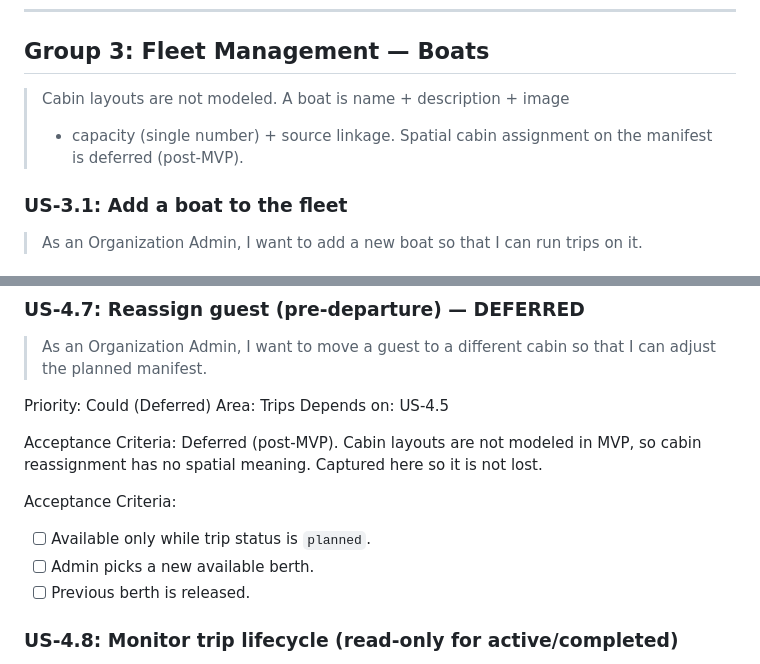
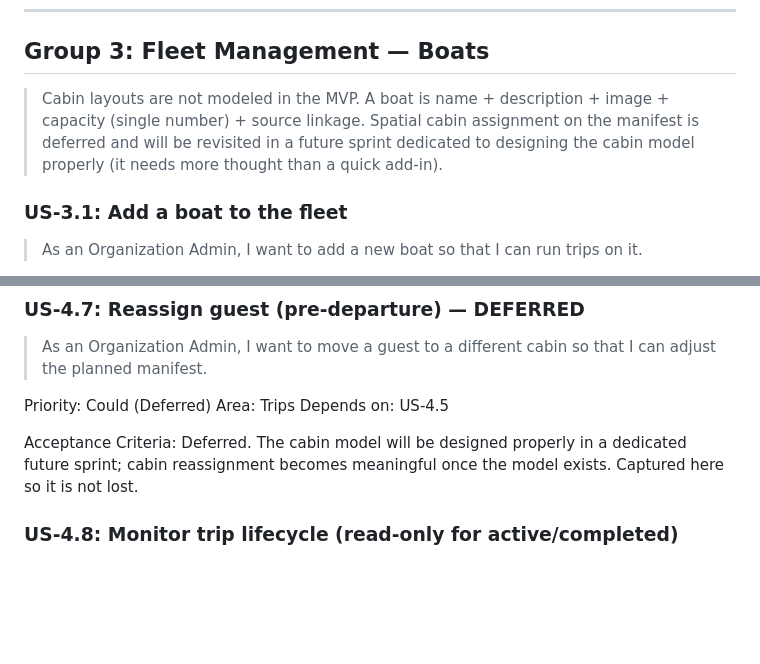
Before and after one commit to karimfan/liveaboard, a Markdown page: docs/product/organization-admin-user-stories.md, 2 parts joined by grey strips. Rendered like a GitHub page; blank space fills up the shorter version.

Commit message:
docs: cabin layout will return in a future sprint; clean US-4.7 stub
The "we don't care about cabin layouts" decision is for the MVP only —
the cabin model needs more thought and will get a dedicated future
sprint. Reword the Group 3 preamble to make that explicit (rather
than implying cabins are gone forever) and remove a leftover berth-
based Acceptance Criteria stub from US-4.7 that survived the previous
edit.

Co-Authored-By: Claude Opus 4.7 (1M context) <noreply@anthropic.com>

```diff
--- a/docs/product/organization-admin-user-stories.md
+++ b/docs/product/organization-admin-user-stories.md
@@ -227,9 +227,11 @@ Notes: Multi-currency support and FX conversion are out of scope.
 
 ## Group 3: Fleet Management — Boats
 
-> Cabin layouts are not modeled. A boat is name + description + image
-> + capacity (single number) + source linkage. Spatial cabin
-> assignment on the manifest is deferred (post-MVP).
+> Cabin layouts are not modeled in the MVP. A boat is name +
+> description + image + capacity (single number) + source linkage.
+> Spatial cabin assignment on the manifest is deferred and will be
+> revisited in a future sprint dedicated to designing the cabin model
+> properly (it needs more thought than a quick add-in).
 
 ### US-3.1: Add a boat to the fleet
 
@@ -394,12 +396,7 @@ Priority: Could (Deferred)
 Area: Trips
 Depends on: US-4.5
 
-Acceptance Criteria: Deferred (post-MVP). Cabin layouts are not modeled in MVP, so cabin reassignment has no spatial meaning. Captured here so it is not lost.
-
-Acceptance Criteria:
-- [ ] Available only while trip status is `planned`.
-- [ ] Admin picks a new available berth.
-- [ ] Previous berth is released.
+Acceptance Criteria: Deferred. The cabin model will be designed properly in a dedicated future sprint; cabin reassignment becomes meaningful once the model exists. Captured here so it is not lost.
 
 ### US-4.8: Monitor trip lifecycle (read-only for active/completed)
 
```
